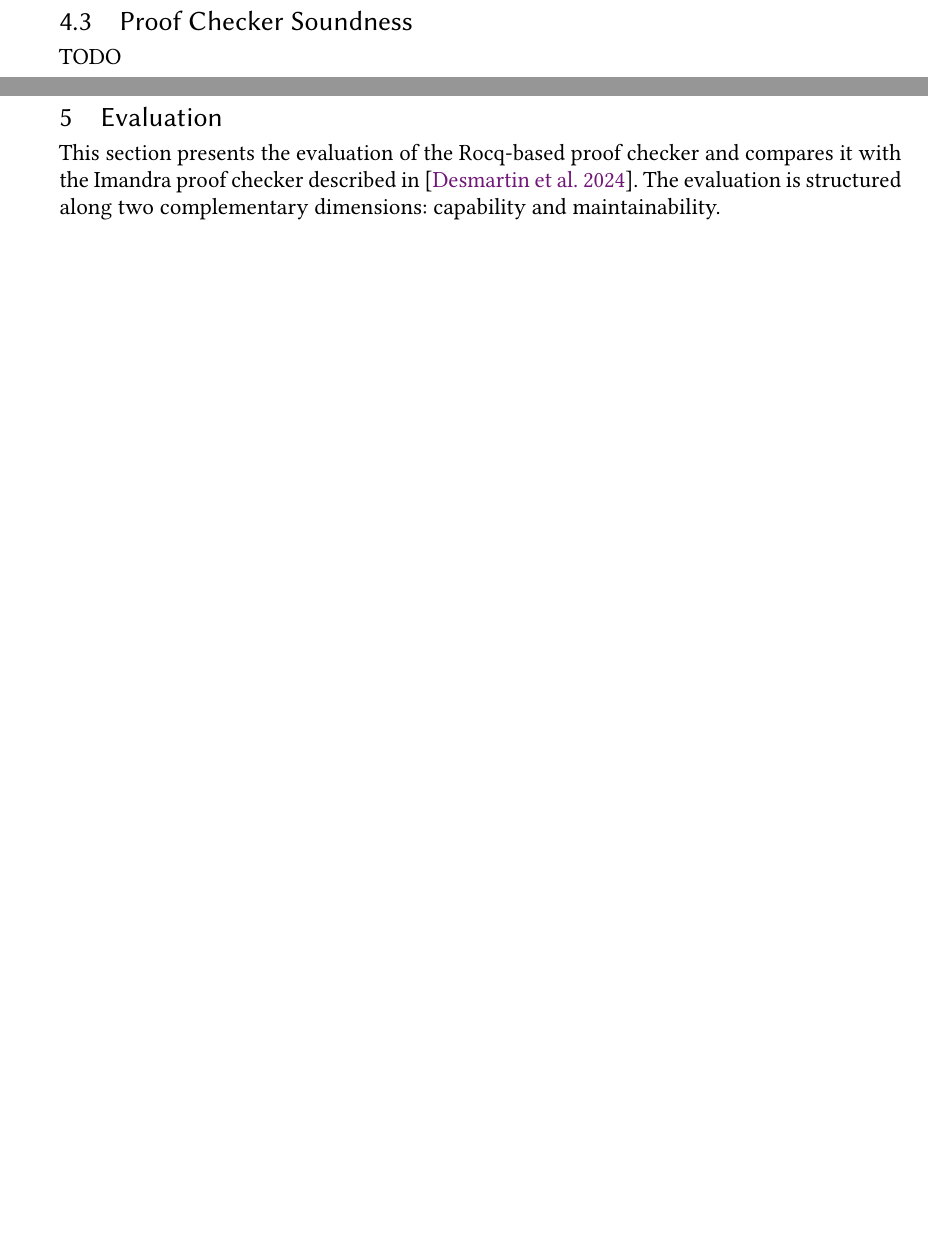
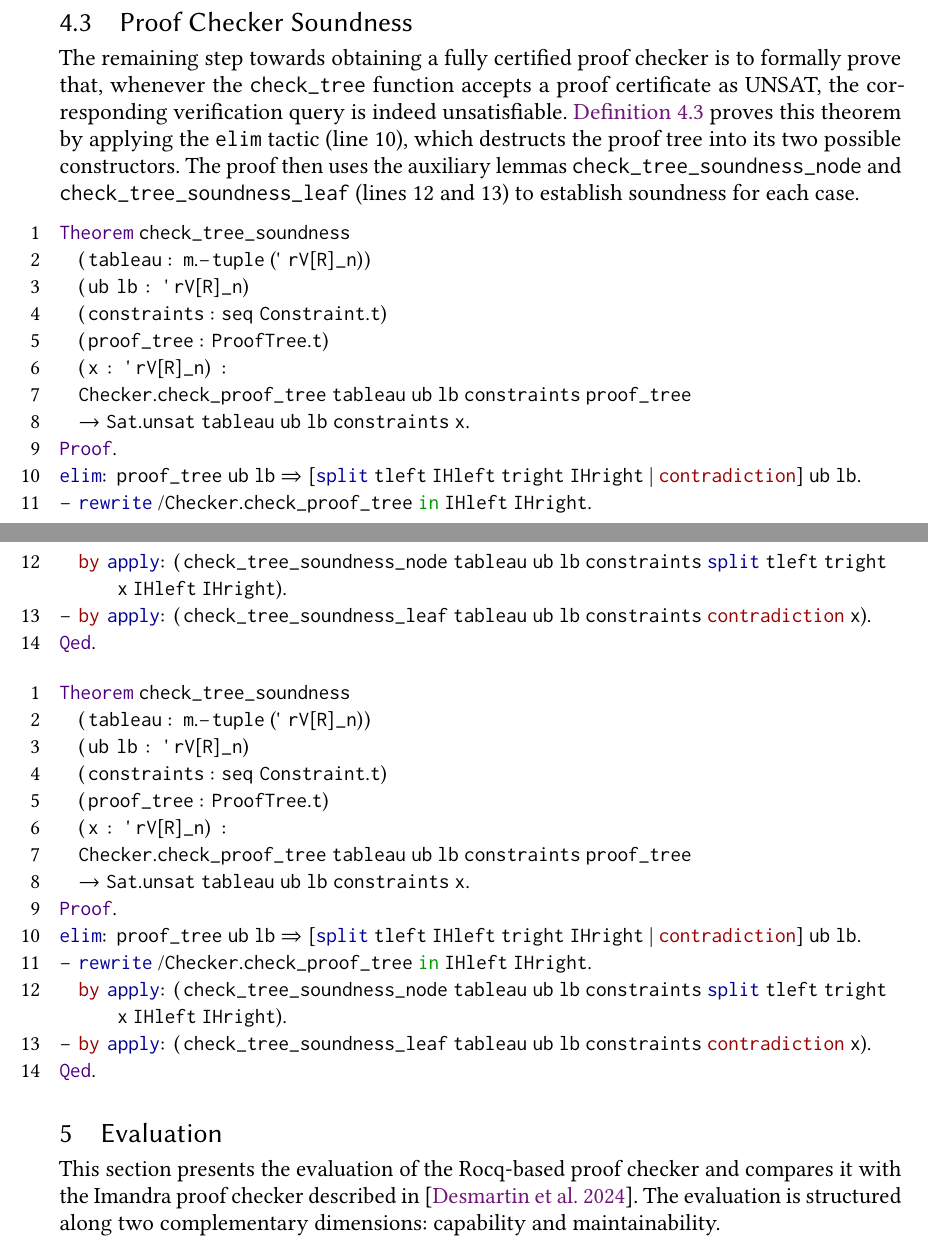
Before and after one commit to G0nzal0zz/rocq-marabou-proof-checking, a LaTeX thesis (thesis/main.tex, which reads thesis/components/format.tex, thesis/components/implementation.tex, thesis/components/packages.tex): two parts of pages 23 and 24 of 28 before the commit and two parts of pages 22 and 23 of 26 after it, joined at a grey line, cut so that both start at the same text, the shorter picture padded with empty space. Compiled offline with pdfLaTeX.

Commit message:
feat: finished proof checker section in dissertation

```diff
--- a/thesis/components/format.tex
+++ b/thesis/components/format.tex
@@ -252,3 +252,6 @@
 \dottedcontents{subsection}[3em]{}{2.2em}{1pc}
 
 \renewcommand{\contentsname}{Table of Contents}
+
+% changing listings refrence name to "Definition"
+\renewcommand{\lstlistingname}{Definition}
--- a/thesis/components/implementation.tex
+++ b/thesis/components/implementation.tex
@@ -129,4 +166,39 @@ TODO: DIVE DEEPER INTO THE PROOF CHECKER SYSTEM.
 
 \subsection{Proof Checker Soundness}
 
-TODO
+The remaining step towards obtaining a fully certified proof checker is to formally prove that, whenever the \texttt{check\_tree} function accepts a proof certificate as UNSAT, the corresponding verification query is indeed unsatisfiable. \autoref{code:check-tree-soundness} proves this theorem by applying the \texttt{elim} tactic (line 10), which destructs the proof tree into its two possible constructors. The proof then uses the auxiliary lemmas \texttt{check\_tree\_soundness\_node} and \texttt{check\_tree\_soundness\_leaf} (lines 12 and 13) to establish soundness for each case.
+
+\begin{lstlisting}[language=Coq, caption={}, label={code:check-tree-soundness}, breaklines=true, numbers=left]
+Theorem check_tree_soundness
+  (tableau : m.-tuple ('rV[R]_n))
+  (ub lb : 'rV[R]_n)
+  (constraints : seq Constraint.t)
+  (proof_tree : ProofTree.t)
+  (x : 'rV[R]_n) :
+  Checker.check_proof_tree tableau ub lb constraints proof_tree
+  -> Sat.unsat tableau ub lb constraints x.
+Proof.
+elim: proof_tree ub lb => [split tleft IHleft tright IHright | contradiction] ub lb.
+- rewrite /Checker.check_proof_tree in IHleft IHright.
+  by apply: (check_tree_soundness_node tableau ub lb constraints split tleft tright x IHleft IHright).
+- by apply: (check_tree_soundness_leaf tableau ub lb constraints contradiction x).
+Qed.
+\end{lstlisting}
+
+
+\begin{lstlisting}[language=Coq, caption={}, label={code:check-tree-soundness-leaf}, breaklines=true, numbers=left]
+Theorem check_tree_soundness
+  (tableau : m.-tuple ('rV[R]_n))
+  (ub lb : 'rV[R]_n)
+  (constraints : seq Constraint.t)
+  (proof_tree : ProofTree.t)
+  (x : 'rV[R]_n) :
+  Checker.check_proof_tree tableau ub lb constraints proof_tree
+  -> Sat.unsat tableau ub lb constraints x.
+Proof.
+elim: proof_tree ub lb => [split tleft IHleft tright IHright | contradiction] ub lb.
+- rewrite /Checker.check_proof_tree in IHleft IHright.
+  by apply: (check_tree_soundness_node tableau ub lb constraints split tleft tright x IHleft IHright).
+- by apply: (check_tree_soundness_leaf tableau ub lb constraints contradiction x).
+Qed.
+\end{lstlisting}
--- a/thesis/components/packages.tex
+++ b/thesis/components/packages.tex
@@ -37,7 +37,7 @@
 
 % MAKE EACH SECTION START ON A NEW PAGE
 \usepackage{etoolbox}
-\preto{\section}{\clearpage}
+% \preto{\section}{\clearpage}
 
 % TODO: REMOVE BEFORE DELIVERY
 % TODO NOTES
```
Also changed, not shown: thesis/components/evaluation.tex (+1 -0 lines), thesis/references.bib (+8 -0 lines), thesis/components/implementation.tex (49 more changed lines).
